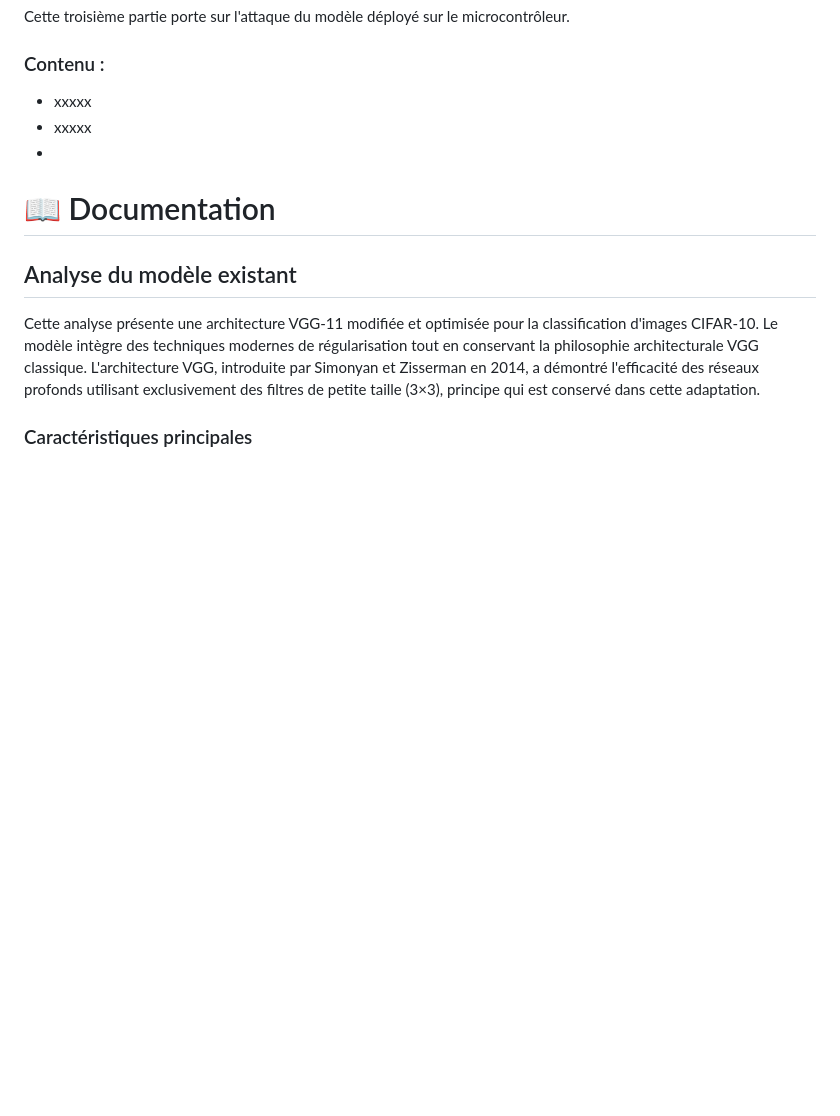
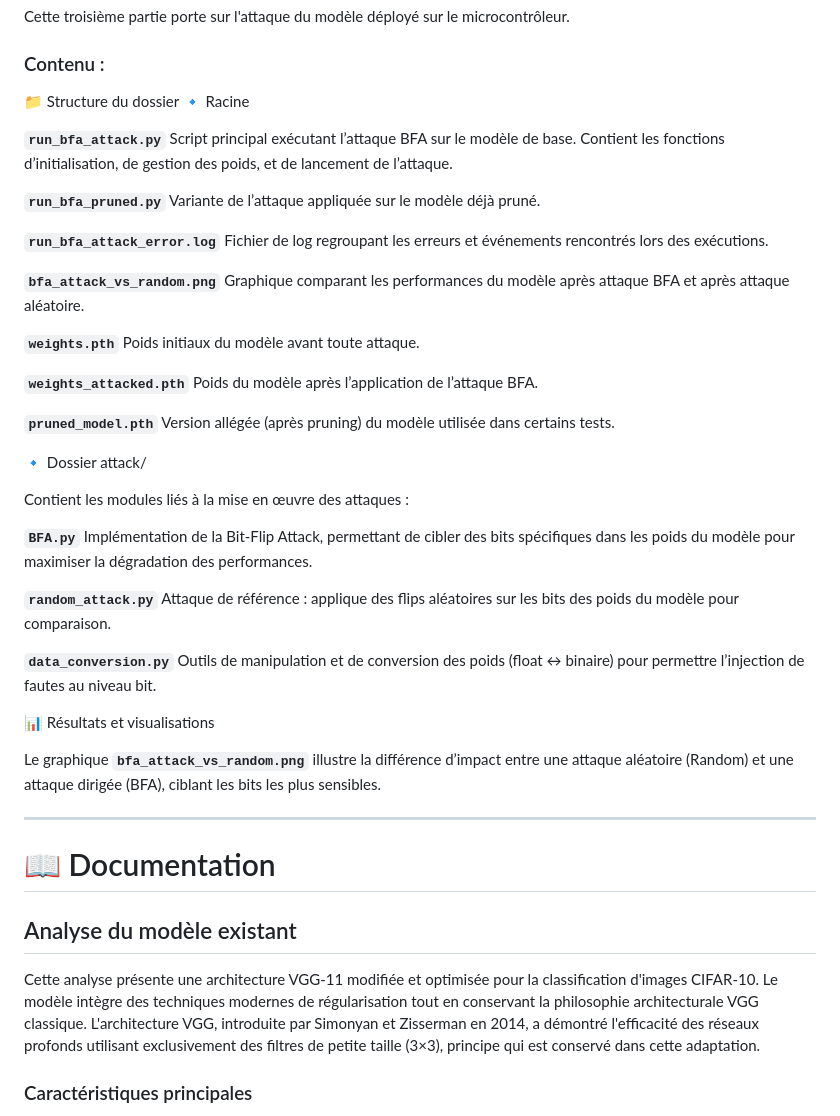
Before and after one commit to josselinteste/projet_es_ia_embarquee_CHALIN_TESTE, a Markdown page: README.md, the part around the change. GitHub-like rendering; blank space fills up the shorter version.

```diff
--- a/README.md
+++ b/README.md
@@ -35,9 +35,50 @@ La seconde partie porte sur le **déploiement du modèle conçu** sur la cible *
 
 Cette troisième partie porte sur l'attaque du modèle déployé sur le microcontrôleur.
 ### Contenu :
-- xxxxx
-- xxxxx
--
+📁 Structure du dossier
+🔹 Racine
+
+**`run_bfa_attack.py`**
+Script principal exécutant l’attaque BFA sur le modèle de base.
+Contient les fonctions d’initialisation, de gestion des poids, et de lancement de l’attaque.
+
+**`run_bfa_pruned.py`**
+Variante de l’attaque appliquée sur le modèle déjà pruné.
+
+**`run_bfa_attack_error.log`**
+Fichier de log regroupant les erreurs et événements rencontrés lors des exécutions.
+
+**`bfa_attack_vs_random.png`**
+Graphique comparant les performances du modèle après attaque BFA et après attaque aléatoire.
+
+**`weights.pth`**
+Poids initiaux du modèle avant toute attaque.
+
+**`weights_attacked.pth`**
+Poids du modèle après l’application de l’attaque BFA.
+
+**`pruned_model.pth`**
+Version allégée (après pruning) du modèle utilisée dans certains tests.
+
+🔹 Dossier attack/
+
+Contient les modules liés à la mise en œuvre des attaques :
+
+**`BFA.py`**
+Implémentation de la Bit-Flip Attack, permettant de cibler des bits spécifiques dans les poids du modèle pour maximiser la dégradation des performances.
+
+**`random_attack.py`**
+Attaque de référence : applique des flips aléatoires sur les bits des poids du modèle pour comparaison.
+
+**`data_conversion.py`**
+Outils de manipulation et de conversion des poids (float ↔ binaire) pour permettre l’injection de fautes au niveau bit.
+
+📊 Résultats et visualisations
+
+Le graphique **`bfa_attack_vs_random.png`** illustre la différence d’impact entre une attaque aléatoire (Random) et une attaque dirigée (BFA), ciblant les bits les plus sensibles.
+
+---
+
 # 📖 Documentation
 
 ## Analyse du modèle existant
```
